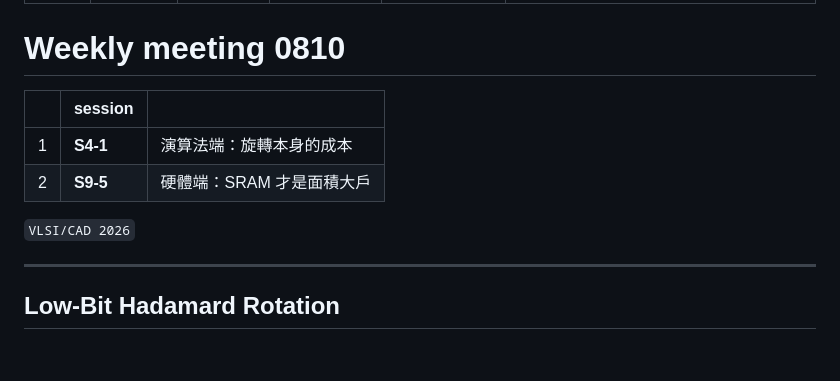
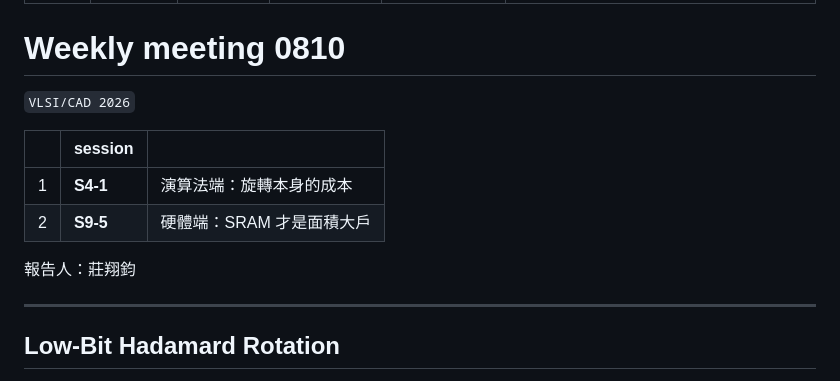
Before and after one commit to 930727fre/paper-reading-slides, a Markdown page: slides/20260810-vlsi-cad-2026/20260810-vlsi-cad-2026.md, the part around the change. GitHub-like rendering; blank space fills up the shorter version.

```diff
--- a/slides/20260810-vlsi-cad-2026/20260810-vlsi-cad-2026.md
+++ b/slides/20260810-vlsi-cad-2026/20260810-vlsi-cad-2026.md
@@ -12,12 +12,14 @@ description: 'VLSI/CAD 2026 兩篇論文導讀：低位元 Hadamard 旋轉用於
 
 # Weekly meeting 0810
 
+`VLSI/CAD 2026`
+
 | | session |  |
 |---|---|---|
 | 1 | **S4-1** | 演算法端：旋轉本身的成本 |
 | 2 | **S9-5** | 硬體端：SRAM 才是面積大戶 |
 
-`VLSI/CAD 2026`
+報告人：莊翔鈞
 
 <!--
 今天報兩篇，都是 VLSI/CAD 2026 的。
```
Also changed, not shown: slides/20260907-layer-fusion/20260907-layer-fusion.md (+7 -1 lines), slides/20260921-Sze/20260921-Sze.md (+5 -1 lines).
